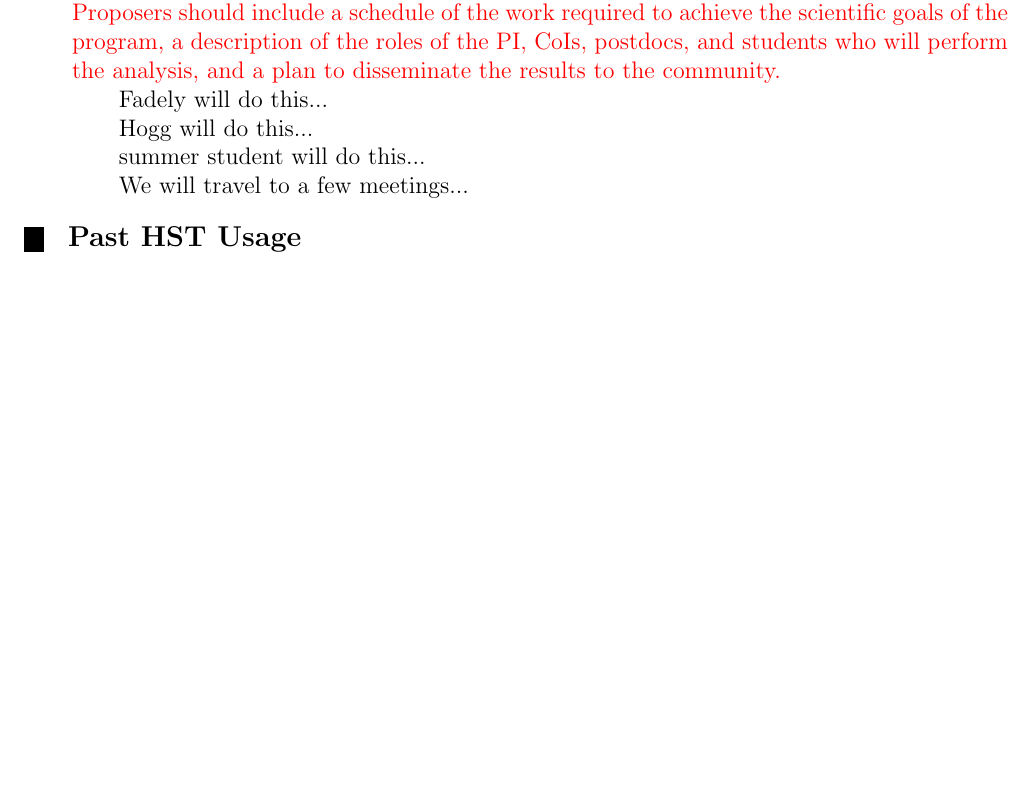
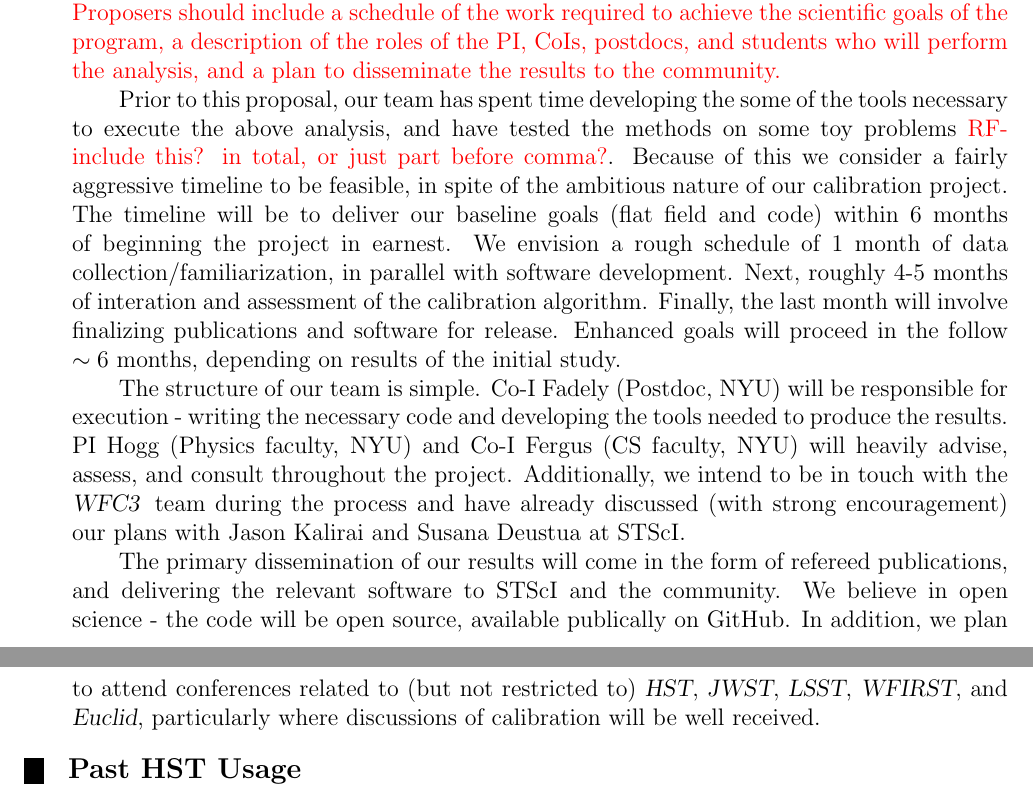
Before and after one commit to davidwhogg/BallPeenHammer, a LaTeX document (documents/proposal/phase1-AR.tex): part of page 5 of 5 before the commit and two parts of pages 5 and 6 of 6 after it, the two joined at a grey line, cut so that both start at the same text, the shorter picture padded with empty space. Compiled offline with pdfLaTeX.

Commit message:
first go management plan

```diff
--- a/documents/proposal/phase1-AR.tex
+++ b/documents/proposal/phase1-AR.tex
@@ -348,13 +348,39 @@ goals of the program, a description of the roles of the PI, CoIs,
 postdocs, and students who will perform the analysis, and a plan to
 disseminate the results to the community. }
 
-Fadely will do this...
 
-Hogg will do this...
+Prior to this proposal, our team has spent time
+developing the some of the tools necessary to execute the above
+analysis, and have tested the methods on some toy problems
+{\color{red} RF- include this? in total, or just part before comma?}.
+Because of this we consider a fairly aggressive timeline to be feasible, in
+spite of the ambitious nature of our calibration project.  The timeline will
+be to deliver our baseline goals (flat field and code) within 6 months
+of beginning the project in earnest.  We envision a rough schedule of
+1 month of data collection/familiarization, in parallel with software
+development.  Next, roughly 4-5 months of interation and assessment of
+the calibration algorithm.  Finally, the last month will involve
+finalizing publications and software for release. Enhanced goals will
+proceed in the follow $\sim6$ months, depending on results of the
+initial study.
 
-summer student will do this...
+The structure of our team is simple.  Co-I Fadely (Postdoc,
+NYU) will be responsible for execution - writing the necessary code
+and developing the tools needed to produce the results.  PI Hogg
+(Physics faculty, NYU) and Co-I Fergus (CS faculty, NYU) will heavily advise,
+assess, and consult throughout the project.  Additionally, we intend to
+be in touch with the \WFC\, team during the process and have already
+discussed (with strong encouragement) our plans with Jason
+Kalirai and Susana Deustua at STScI.
 
-We will travel to a few meetings...
+The primary dissemination of our results will come in the form of
+refereed publications, and delivering the relevant software to STScI
+and the community.  We believe in open science - the code will be open
+source, available publically on GitHub.  In addition, we plan to
+attend conferences related to (but not restricted to) \HST,
+\project{JWST}, \project{LSST}, \project{WFIRST}, and
+\project{Euclid}, particularly where discussions of calibration will
+be well received.
 
 %%%%%%%%%%%%%%%%%%%%%%%%%%%%%%%%%%%%%%%%%%%%%%%%%%%%%%%%%%%%%%%%%%%%%%%%%%%
 
```
